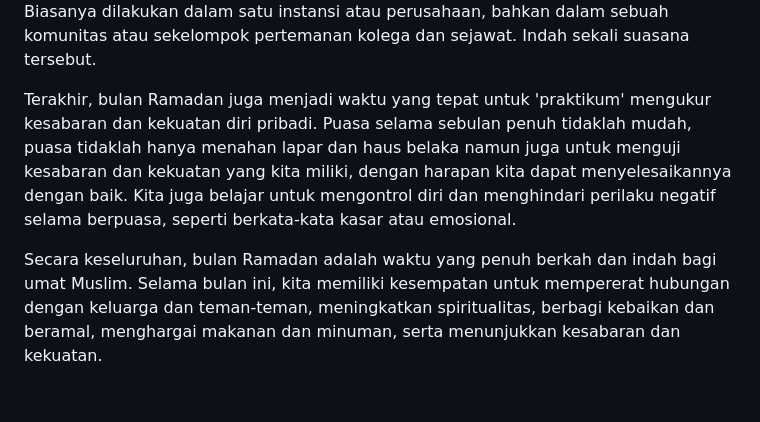
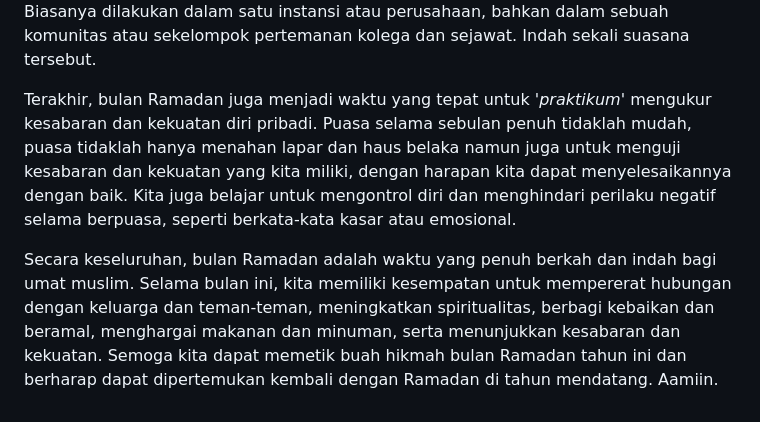
Before and after one commit to lamijo/astro-tina-elemje, a Markdown page: content/posts/Ramadhan-yang-indah.md, the part around the change. GitHub-like rendering.

Commit message:
Update from GraphQL client

```diff
--- a/content/posts/Ramadhan-yang-indah.md
+++ b/content/posts/Ramadhan-yang-indah.md
@@ -17,6 +17,6 @@ Bulan Ramadan adalah bulan yang paling dinanti-nantikan oleh umat muslim di selu
 
 *Keempat*, bulan Ramadan juga menjadi waktu untuk menghargai makanan dan minuman. Selama bulan ini, kita belajar untuk bersyukur atas nikmat makanan dan minuman yang diberikan oleh Allah SWT. Kita juga belajar untuk lebih hemat dalam mengkonsumsi makanan dan minuman, serta menghindari perilaku boros dan mubadzir. Selain itu, waktu berbuka puasa juga menjadi saat yang ditunggu-tunggu setiap harinya, karena kita dapat menikmati hidangan spesial bersama-sama dengan keluarga atau teman-teman tercinta. Ada budaya kebiasaan menarik di bulan puasa ini adalah melakukan buka puasa bersama-sama atau biasa dikenal dengan istilah "bukber". Biasanya dilakukan dalam satu instansi atau perusahaan, bahkan dalam sebuah komunitas atau sekelompok pertemanan kolega dan sejawat. Indah sekali suasana tersebut.
 
-Terakhir, bulan Ramadan juga menjadi waktu yang tepat untuk 'praktikum' mengukur kesabaran dan kekuatan diri pribadi. Puasa selama sebulan penuh tidaklah mudah, puasa tidaklah hanya menahan lapar dan haus belaka namun juga untuk menguji kesabaran dan kekuatan yang kita miliki, dengan harapan kita dapat menyelesaikannya dengan baik. Kita juga belajar untuk mengontrol diri dan menghindari perilaku negatif selama berpuasa, seperti berkata-kata kasar atau emosional.
+Terakhir, bulan Ramadan juga menjadi waktu yang tepat untuk '*praktikum*' mengukur kesabaran dan kekuatan diri pribadi. Puasa selama sebulan penuh tidaklah mudah, puasa tidaklah hanya menahan lapar dan haus belaka namun juga untuk menguji kesabaran dan kekuatan yang kita miliki, dengan harapan kita dapat menyelesaikannya dengan baik. Kita juga belajar untuk mengontrol diri dan menghindari perilaku negatif selama berpuasa, seperti berkata-kata kasar atau emosional.
 
-Secara keseluruhan, bulan Ramadan adalah waktu yang penuh berkah dan indah bagi umat Muslim. Selama bulan ini, kita memiliki kesempatan untuk mempererat hubungan dengan keluarga dan teman-teman, meningkatkan spiritualitas, berbagi kebaikan dan beramal, menghargai makanan dan minuman, serta menunjukkan kesabaran dan kekuatan.
+Secara keseluruhan, bulan Ramadan adalah waktu yang penuh berkah dan indah bagi umat muslim. Selama bulan ini, kita memiliki kesempatan untuk mempererat hubungan dengan keluarga dan teman-teman, meningkatkan spiritualitas, berbagi kebaikan dan beramal, menghargai makanan dan minuman, serta menunjukkan kesabaran dan kekuatan. Semoga kita dapat memetik buah hikmah bulan Ramadan tahun ini dan berharap dapat dipertemukan kembali dengan Ramadan di tahun mendatang. Aamiin.
```
